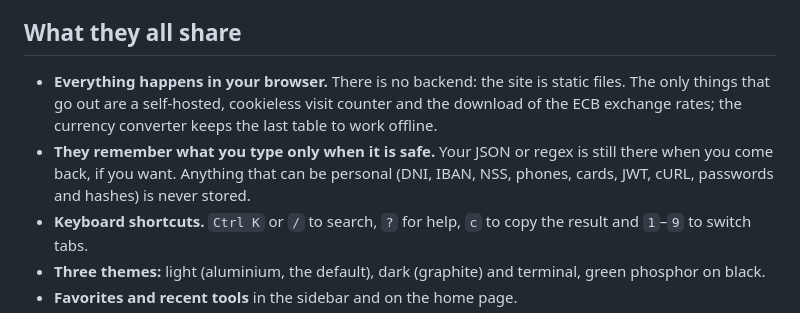
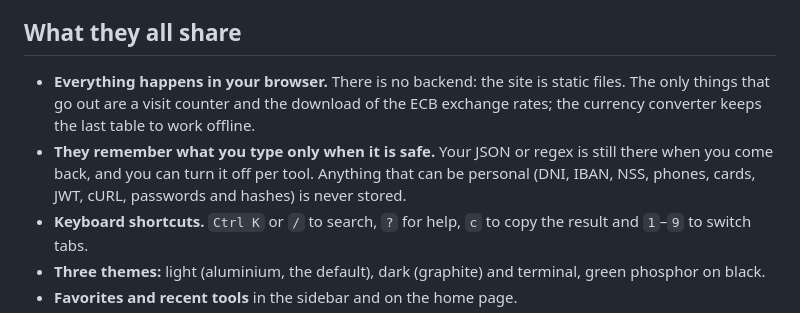
Before and after one commit to alvarotorresc/devtools, a Markdown page: README.en.md, the part around the change. Drawn GitHub-style.

```diff
--- a/README.en.md
+++ b/README.en.md
@@ -116,13 +116,13 @@ Each one has its own page in English (`/en/…`) and Spanish (`/es/…`).
 ## What they all share
 
 - **Everything happens in your browser.** There is no backend: the site is
-  static files. The only things that go out are a self-hosted, cookieless visit
-  counter and the download of the ECB exchange rates; the currency converter
-  keeps the last table to work offline.
+  static files. The only things that go out are a visit counter and the download
+  of the ECB exchange rates; the currency converter keeps the last table to work
+  offline.
 - **They remember what you type only when it is safe.** Your JSON or regex is
-  still there when you come back, if you want. Anything that can be personal
-  (DNI, IBAN, NSS, phones, cards, JWT, cURL, passwords and hashes) is never
-  stored.
+  still there when you come back, and you can turn it off per tool. Anything
+  that can be personal (DNI, IBAN, NSS, phones, cards, JWT, cURL, passwords and
+  hashes) is never stored.
 - **Keyboard shortcuts.** `Ctrl K` or `/` to search, `?` for help, `c` to copy
   the result and `1`–`9` to switch tabs.
 - **Three themes:** light (aluminium, the default), dark (graphite) and
```
Also changed, not shown: README.md (+6 -5 lines).
